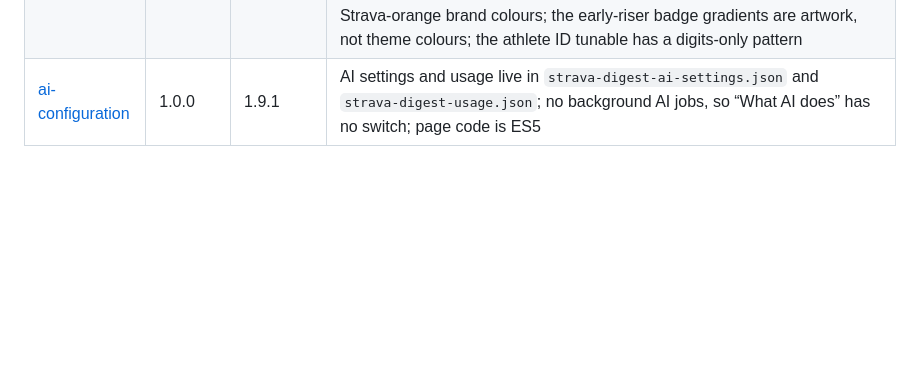
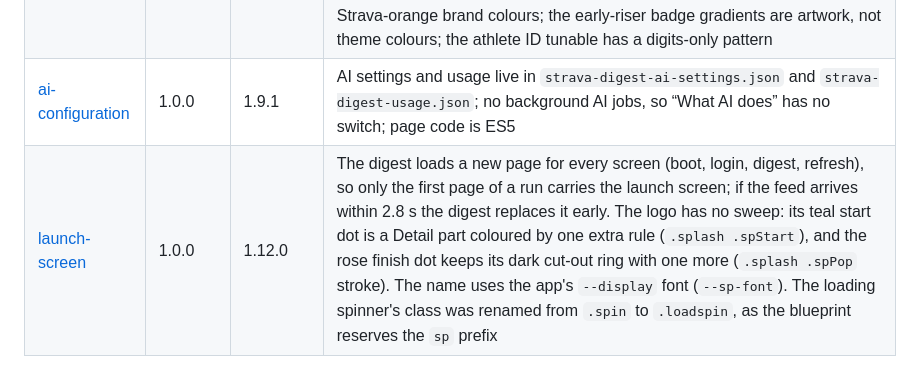
Before and after one commit to gadominas/StravaFeed, a Markdown page: docs/BLUEPRINTS.md, the part around the change. Rendered like a GitHub page; blank space fills up the shorter version.

```diff
--- a/docs/BLUEPRINTS.md
+++ b/docs/BLUEPRINTS.md
@@ -8,3 +8,4 @@ The script's `BLUEPRINTS` block is the source of truth; this table mirrors it an
 | [in-app-updates](https://github.com/gadominas/app-blueprints/blob/in-app-updates-v1.0.0/blueprints/in-app-updates.md) | 1.0.0 | 1.10.0 | none |
 | [settings](https://github.com/gadominas/app-blueprints/blob/settings-v1.0.0/blueprints/settings.md) | 1.0.0 | 1.10.0 | Sheet CSS is scoped under `#cfgsheet` because the digest already uses `.seg`, `.sec` and `.sw`; the app keeps its old colour names as aliases of the shared tokens; page code is ES5 to fit the page's template string; the detected athlete ID is still cached in the Keychain; the widget keeps its Strava-orange brand colours; the early-riser badge gradients are artwork, not theme colours; the athlete ID tunable has a digits-only pattern |
 | [ai-configuration](https://github.com/gadominas/app-blueprints/blob/ai-configuration-v1.0.0/blueprints/ai-configuration.md) | 1.0.0 | 1.9.1 | AI settings and usage live in `strava-digest-ai-settings.json` and `strava-digest-usage.json`; no background AI jobs, so “What AI does” has no switch; page code is ES5 |
+| [launch-screen](https://github.com/gadominas/app-blueprints/blob/launch-screen-v1.0.0/blueprints/launch-screen.md) | 1.0.0 | 1.12.0 | The digest loads a new page for every screen (boot, login, digest, refresh), so only the first page of a run carries the launch screen; if the feed arrives within 2.8 s the digest replaces it early. The logo has no sweep: its teal start dot is a Detail part coloured by one extra rule (`.splash .spStart`), and the rose finish dot keeps its dark cut-out ring with one more (`.splash .spPop` stroke). The name uses the app's `--display` font (`--sp-font`). The loading spinner's class was renamed from `.spin` to `.loadspin`, as the blueprint reserves the `sp` prefix |
```
Also changed, not shown: README.md (+10 -5 lines), docs/icon-1024.png (added), docs/screenshots/launch.png (added), 2 other files.
